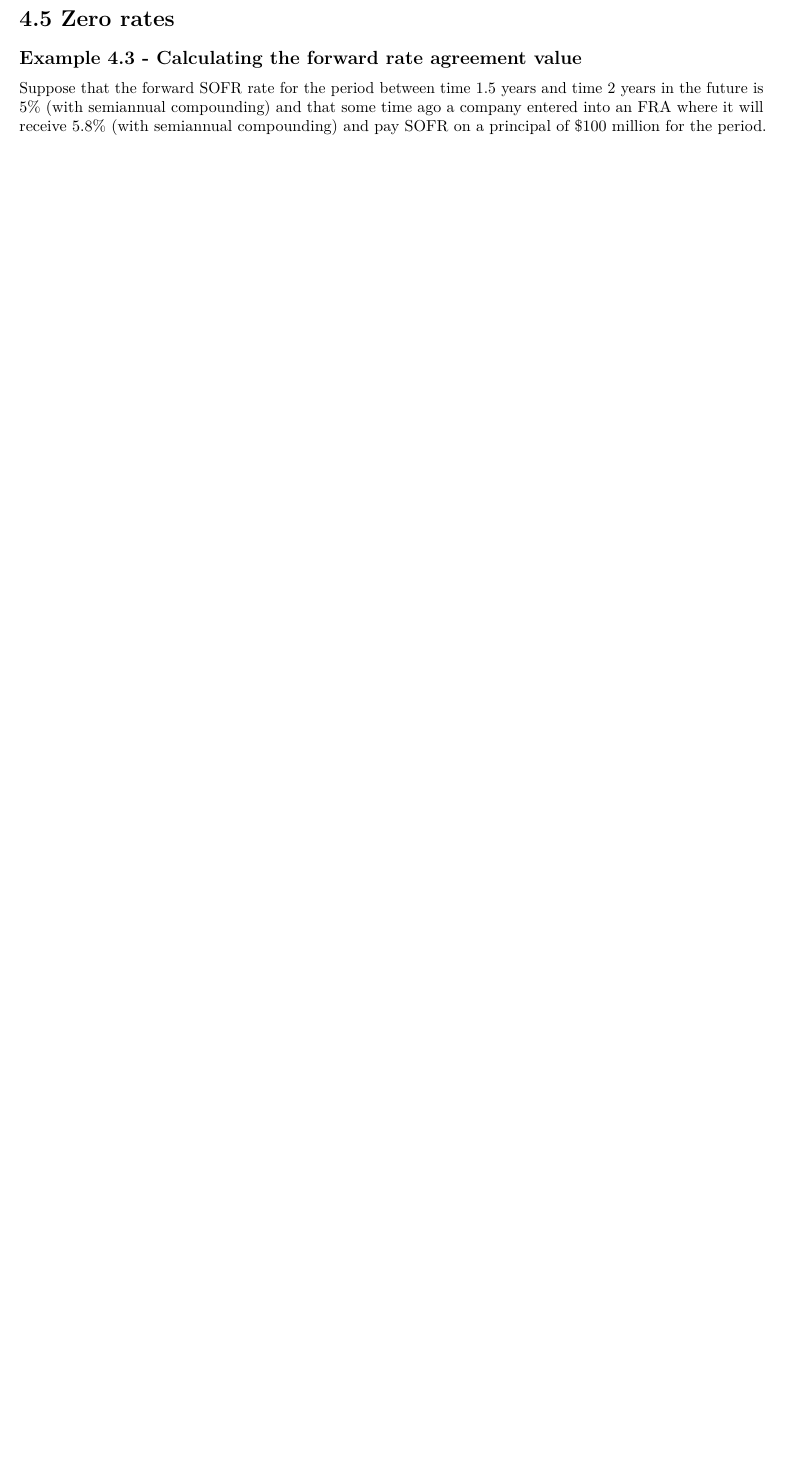
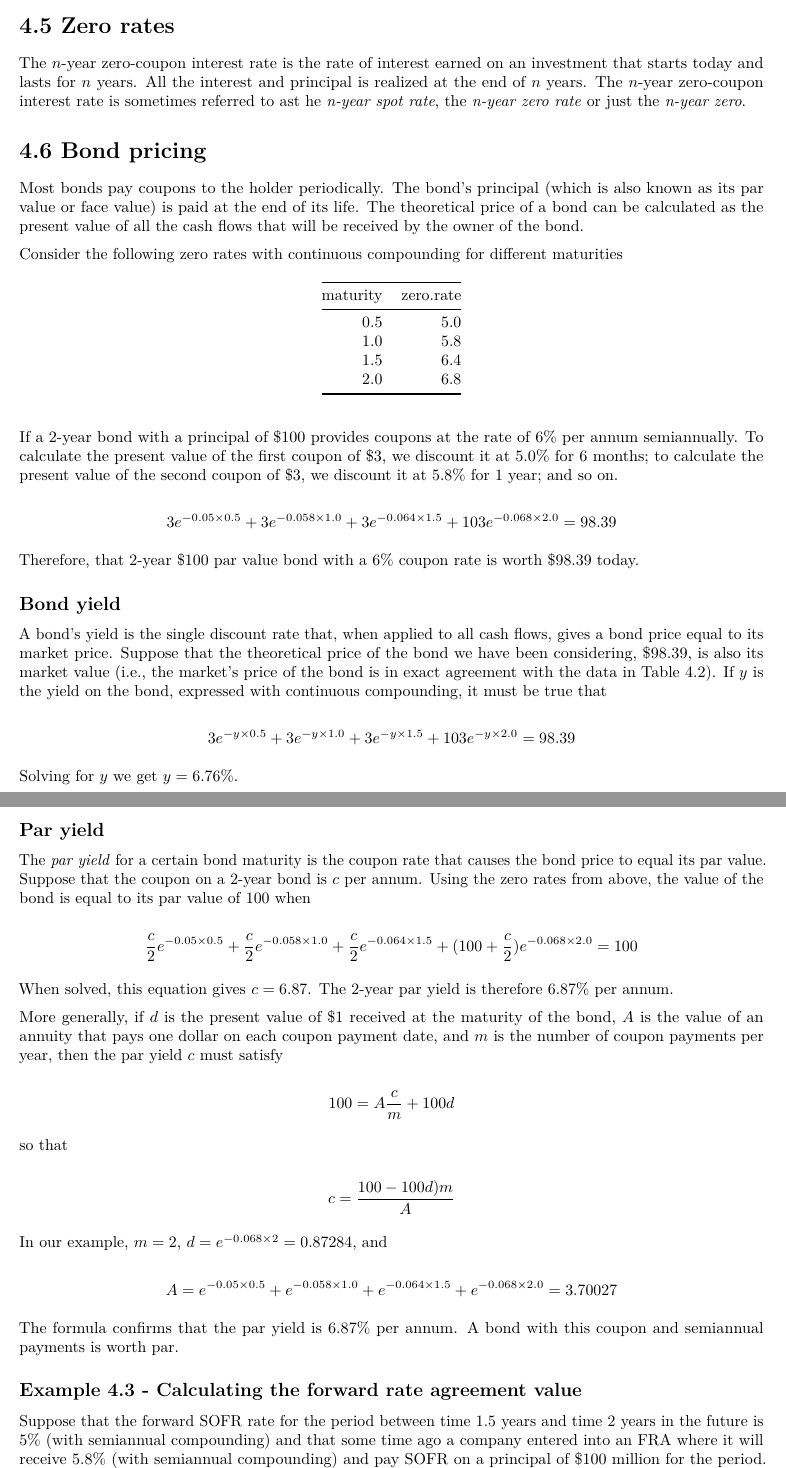
Before and after one commit to jbennett7/Hull, an R Markdown document (04-Chapter/04-text.Rmd): part of page 4 of 5 before the commit and two parts of pages 4 and 5 of 6 after it, the two joined at a grey line, cut so that both start at the same text, the shorter picture padded with empty space. Rendered offline with R 4.5, knitr and Pandoc, then LaTeX, with nearby package versions.

Commit message:
chapter 4

````diff
--- a/04-Chapter/04-text.Rmd
+++ b/04-Chapter/04-text.Rmd
@@ -177,9 +182,97 @@ or 8.08\% per annum. This means that on a \$1,000 loan, interest payments of
 
 # 4.5 Zero rates
 
+The $n$-year zero-coupon interest rate is the rate of interest earned on an
+investment that starts today and lasts for $n$ years. All the interest and
+principal is realized at the end of $n$ years. The $n$-year zero-coupon interest
+rate is sometimes referred to ast he _n-year spot rate_, the _n-year zero rate_
+or just the _n-year zero_.
 
+# 4.6 Bond pricing
 
+Most bonds pay coupons to the holder periodically. The bond's principal (which
+is also known as its par value or face value) is paid at the end of its life.
+The theoretical price of a bond can be calculated as the present value of all
+the cash flows that will be received by the owner of the bond.
 
+Consider the following zero rates with continuous compounding for different
+maturities
+
+```{r table 4.2; zero rates, echo=F}
+maturity <- c(0.5, 1.0, 1.5, 2.0)
+zero.rate <- c(5.0, 5.8, 6.4, 6.8)
+knitr::kable(tibble(maturity, zero.rate))
+```
+
+If a 2-year bond with a principal of \$100 provides coupons at the rate of 6\%
+per annum semiannually. To calculate the present value of the first coupon of
+\$3, we discount it at 5.0\% for 6 months; to calculate the present value of the
+second coupon of \$3, we discount it at 5.8\% for 1 year; and so on.
+
+$$
+3 e^{-0.05 \times 0.5} + 3 e^{-0.058 \times 1.0} +
+    3 e^{-0.064 \times 1.5} + 103 e^{-0.068 \times 2.0} = 98.39
+$$
+
+Therefore, that 2-year \$100 par value bond with a 6\% coupon rate is worth
+\$98.39 today.
+
+## Bond yield
+
+A bond's yield is the single discount rate that, when applied to all cash flows,
+gives a bond price equal to its market price. Suppose that the theoretical price
+of the bond we have been considering, \$98.39, is also its market value (i.e.,
+the market's price of the bond is in exact agreement with the data in Table
+4.2). If $y$ is the yield on the bond, expressed with continuous compounding, it
+must be true that
+
+$$
+3 e^{-y \times 0.5} + 3 e^{-y \times 1.0} + 3 e^{-y \times 1.5} +
+  103 e^{-y \times 2.0} = 98.39
+$$
+
+Solving for $y$ we get $y = 6.76\%$.
+
+## Par yield
+
+The _par yield_ for a certain bond maturity is the coupon rate that causes the
+bond price to equal its par value. Suppose that the coupon on a  2-year bond is
+$c$ per annum. Using the zero rates from above, the value of the bond is equal
+to its par value of 100 when
+
+$$
+\frac{c}{2} e^{-0.05 \times 0.5} + \frac{c}{2} e^{-0.058 \times 1.0} +
+  \frac{c}{2} e^{-0.064 \times 1.5} +
+  (100 + \frac{c}{2}) e^{-0.068 \times 2.0} = 100
+$$
+
+When solved, this equation gives $c = 6.87$. The 2-year par yield is
+therefore 6.87\% per annum.
+
+More generally, if $d$ is the present value of \$1 received at the maturity of
+the bond, $A$ is the value of an annuity that pays one dollar on each coupon
+payment date, and $m$ is the number of coupon payments per year, then the par
+yield $c$ must satisfy
+
+$$
+100 = A \frac{c}{m} + 100 d
+$$
+
+so that
+
+$$
+c = \frac{100 - 100d)m}{A}
+$$
+
+In our example, $m = 2$, $d = e^{-0.068 \times 2} = 0.87284$, and
+
+$$
+A = e^{-0.05 \times 0.5} + e^{-0.058 \times 1.0} +
+    e^{-0.064 \times 1.5} + e^{-0.068 \times 2.0} = 3.70027
+$$
+
+The formula confirms that the par yield is 6.87\% per annum. A bond with this
+coupon and semiannual payments is worth par.
 
 ## Example 4.3 - Calculating the forward rate agreement value
 
````
Also changed, not shown: 04-Chapter/04-text.Rmd (5 more changed lines).
